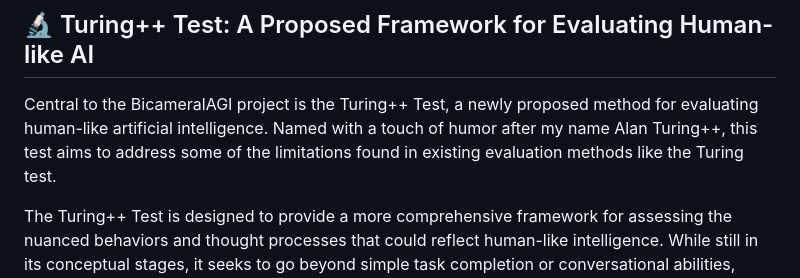
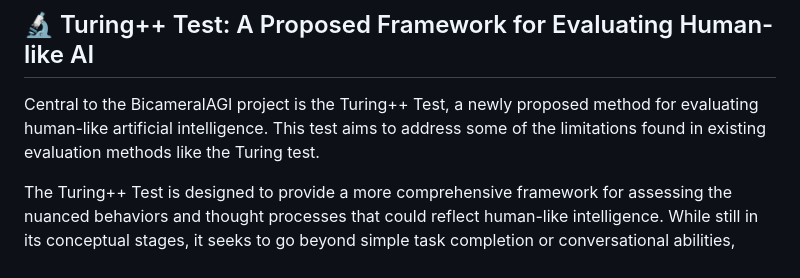
Before and after one commit to alanh90/BicameralAGI, a Markdown page: README.md, the part around the change. Drawn GitHub-style.

Commit message:
Fixed typo from old push

```diff
--- a/README.md
+++ b/README.md
@@ -179,7 +179,7 @@ By drawing inspiration from the Bicameral Mind Theory, BicameralAGI aims to crea
 <a name="turing-plus-test"></a>
 ## 🔬 Turing++ Test: A Proposed Framework for Evaluating Human-like AI
 
-Central to the BicameralAGI project is the Turing++ Test, a newly proposed method for evaluating human-like artificial intelligence. Named with a touch of humor after my name Alan Turing++, this test aims to address some of the limitations found in existing evaluation methods like the Turing test.
+Central to the BicameralAGI project is the Turing++ Test, a newly proposed method for evaluating human-like artificial intelligence. This test aims to address some of the limitations found in existing evaluation methods like the Turing test.
 
 The Turing++ Test is designed to provide a more comprehensive framework for assessing the nuanced behaviors and thought processes that could reflect human-like intelligence. While still in its conceptual stages, it seeks to go beyond simple task completion or conversational abilities, focusing on deeper aspects of cognition and behavior.
 
```
